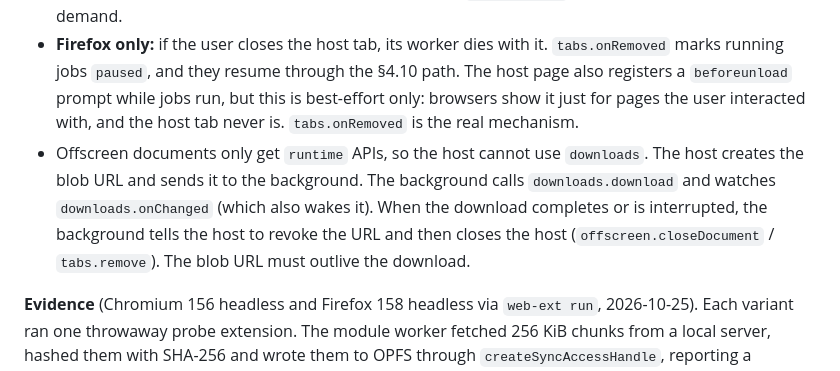
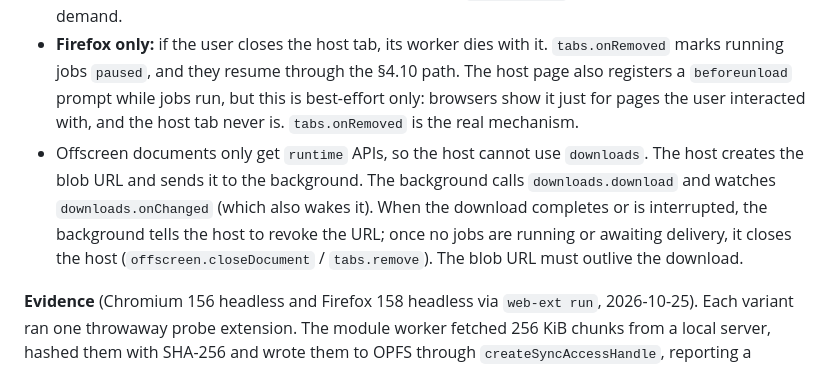
Before and after one commit to dk-1ng/servare, a Markdown page: docs/design.md, the part around the change. Rendered like a GitHub page.

Commit message:
docs(platform): close the worker host only when no jobs remain (#3)

```diff
--- a/docs/design.md
+++ b/docs/design.md
@@ -68,7 +68,7 @@ Both backgrounds are suspended after about 30 s without extension events, and an
 - The background stays suspendable. It is woken by the host's `runtime.sendMessage` (progress milestones, completion, errors) and keeps all job state in `storage.session`/`storage.local`. It never relies on in-memory state between events.
 - Ports between the host and the background are **not** a lifetime mechanism. Firefox closes them when the event page suspends. The message bus must treat `onDisconnect` as normal and reconnect on demand.
 - **Firefox only:** if the user closes the host tab, its worker dies with it. `tabs.onRemoved` marks running jobs `paused`, and they resume through the §4.10 path. The host page also registers a `beforeunload` prompt while jobs run, but this is best-effort only: browsers show it just for pages the user interacted with, and the host tab never is. `tabs.onRemoved` is the real mechanism.
-- Offscreen documents only get `runtime` APIs, so the host cannot use `downloads`. The host creates the blob URL and sends it to the background. The background calls `downloads.download` and watches `downloads.onChanged` (which also wakes it). When the download completes or is interrupted, the background tells the host to revoke the URL and then closes the host (`offscreen.closeDocument` / `tabs.remove`). The blob URL must outlive the download.
+- Offscreen documents only get `runtime` APIs, so the host cannot use `downloads`. The host creates the blob URL and sends it to the background. The background calls `downloads.download` and watches `downloads.onChanged` (which also wakes it). When the download completes or is interrupted, the background tells the host to revoke the URL; once no jobs are running or awaiting delivery, it closes the host (`offscreen.closeDocument` / `tabs.remove`). The blob URL must outlive the download.
 
 **Evidence** (Chromium 156 headless and Firefox 158 headless via `web-ext run`, 2026-10-25). Each variant ran one throwaway probe extension. The module worker fetched 256 KiB chunks from a local server, hashed them with SHA-256 and wrote them to OPFS through `createSyncAccessHandle`, reporting a heartbeat every 10 s to a log endpoint. The background stayed idle during the job. Every 10-minute survivor delivered all 59 heartbeats and about 740 MiB, and its OPFS writes succeeded. Chromium's service-worker state was sampled every 5 s from the DevTools target list without attaching to it.
 
```
